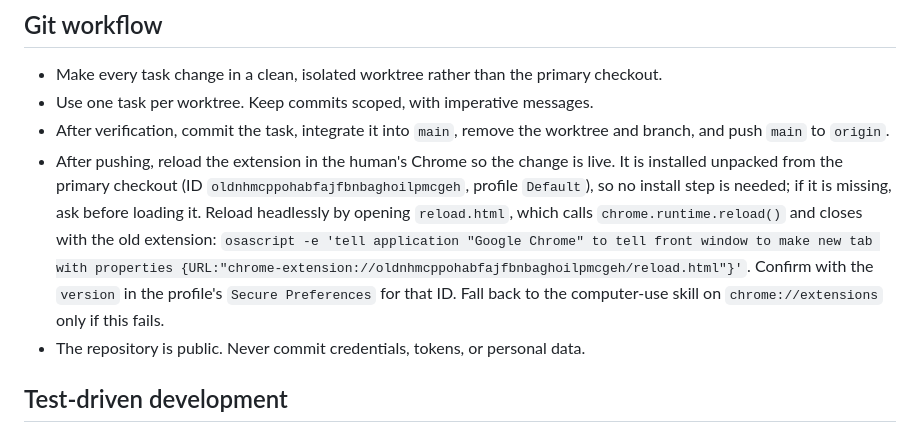
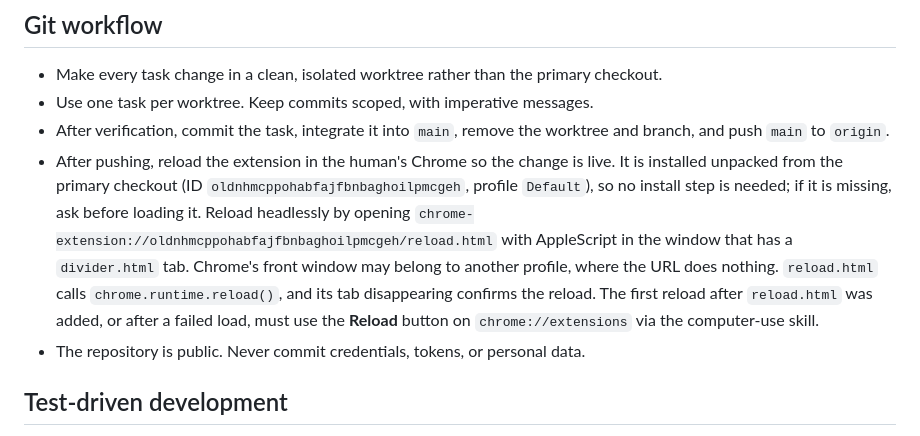
Before and after one commit to thomplth/tabkeep, a Markdown page: AGENTS.md, the part around the change. GitHub-like rendering.

Commit message:
Target the Tabkeep window when reloading the extension headlessly
AppleScript's front window can belong to another Chrome profile without
Tabkeep, where reload.html silently fails to open. The profile's Secure
Preferences also do not record the unpacked version, so the closed tab is
the reliable signal.

```diff
--- a/AGENTS.md
+++ b/AGENTS.md
@@ -17,11 +17,11 @@ auto-grouping on top of Chrome's native tab bar, with no custom UI.
 - After pushing, reload the extension in the human's Chrome so the change is live. It is installed
   unpacked from the primary checkout (ID `oldnhmcppohabfajfbnbaghoilpmcgeh`, profile `Default`),
   so no install step is needed; if it is missing, ask before loading it. Reload headlessly by
-  opening `reload.html`, which calls `chrome.runtime.reload()` and closes with the old extension:
-  `osascript -e 'tell application "Google Chrome" to tell front window to make new tab with
-  properties {URL:"chrome-extension://oldnhmcppohabfajfbnbaghoilpmcgeh/reload.html"}'`.
-  Confirm with the `version` in the profile's `Secure Preferences` for that ID. Fall back to
-  the computer-use skill on `chrome://extensions` only if this fails.
+  opening `chrome-extension://oldnhmcppohabfajfbnbaghoilpmcgeh/reload.html` with AppleScript in
+  the window that has a `divider.html` tab. Chrome's front window may belong to another profile,
+  where the URL does nothing. `reload.html` calls `chrome.runtime.reload()`, and its tab
+  disappearing confirms the reload. The first reload after `reload.html` was added, or after a
+  failed load, must use the **Reload** button on `chrome://extensions` via the computer-use skill.
 - The repository is public. Never commit credentials, tokens, or personal data.
 
 ## Test-driven development
```
